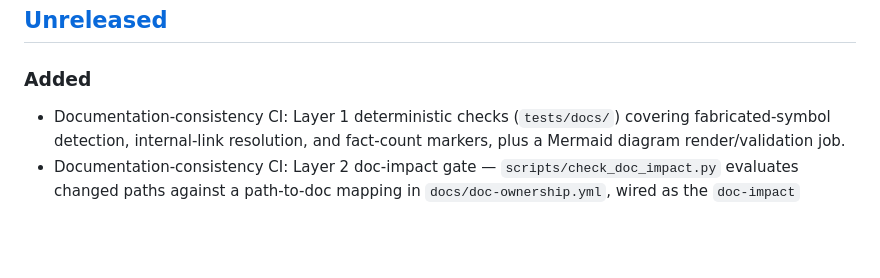
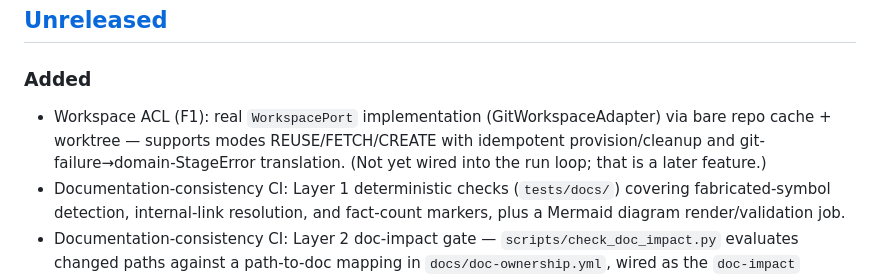
Before and after one commit to wang14597/autodev, a Markdown page: CHANGELOG.md, the part around the change. Rendered like a GitHub page; blank space fills up the shorter version.

Commit message:
docs: F1 CHANGELOG 条目 + 修正 spec 的 mirror 策略描述(bare+remote-tracking, 避免 prune bug)
Co-Authored-By: Claude Opus 4.8 (1M context) <noreply@anthropic.com>

```diff
--- a/CHANGELOG.md
+++ b/CHANGELOG.md
@@ -10,6 +10,7 @@ and this project adheres to [Semantic Versioning](https://semver.org/spec/v2.0.0
 ## [Unreleased]
 
 ### Added
+- Workspace ACL (F1): real `WorkspacePort` implementation (GitWorkspaceAdapter) via bare repo cache + worktree — supports modes REUSE/FETCH/CREATE with idempotent provision/cleanup and git-failure→domain-StageError translation. (Not yet wired into the run loop; that is a later feature.)
 - Documentation-consistency CI: Layer 1 deterministic checks (`tests/docs/`) covering fabricated-symbol detection, internal-link resolution, and fact-count markers, plus a Mermaid diagram render/validation job.
 - Documentation-consistency CI: Layer 2 doc-impact gate — `scripts/check_doc_impact.py` evaluates changed paths against a path-to-doc mapping in `docs/doc-ownership.yml`, wired as the `doc-impact` GitHub Actions job (PR-only). An escape hatch is available via the PR label `docs:none-needed` or a `Docs-Impact: none` commit trailer.
 - Documentation-consistency CI: Layer 3 non-blocking AI docs advisor, implemented as a **local `pre-push` hook** (`scripts/docs_advise.py`, wired via the `pre-commit` `pre-push` stage) that prints a short staleness-suspect list to the developer's terminal before `git push`; it degrades gracefully (never blocks the push) whenever the environment is unavailable (no VPN, no local Claude Code session, timeout, etc.).
```
Also changed, not shown: 1 other file.
